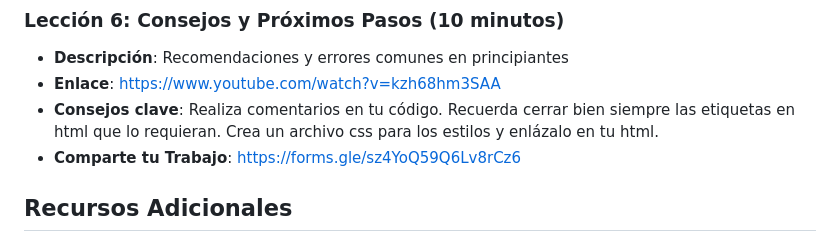
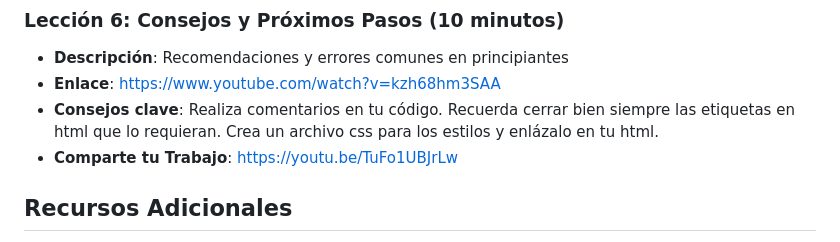
Before and after one commit to Kenyi15upc/webdev-course-Shielddevs, a Markdown page: README.md, the part around the change. GitHub-like rendering.

```diff
--- a/README.md
+++ b/README.md
@@ -43,7 +43,7 @@ Este curso de una hora los estudiantes de secundaria aprenderán a diseñar sus
 - **Descripción**: Recomendaciones y errores comunes en principiantes
 - **Enlace**: https://www.youtube.com/watch?v=kzh68hm3SAA
 - **Consejos clave**: Realiza comentarios en tu código. Recuerda cerrar bien siempre las etiquetas en html que lo requieran. Crea un archivo css para los estilos y enlázalo en tu html.
-- **Comparte tu Trabajo**: https://forms.gle/sz4YoQ59Q6Lv8rCz6
+- **Comparte tu Trabajo**: https://youtu.be/TuFo1UBJrLw
 
 ## Recursos Adicionales
 - **Código Fuente Completo**: https://github.com/Kenyi15upc/webdev-course-Shielddevs
```
